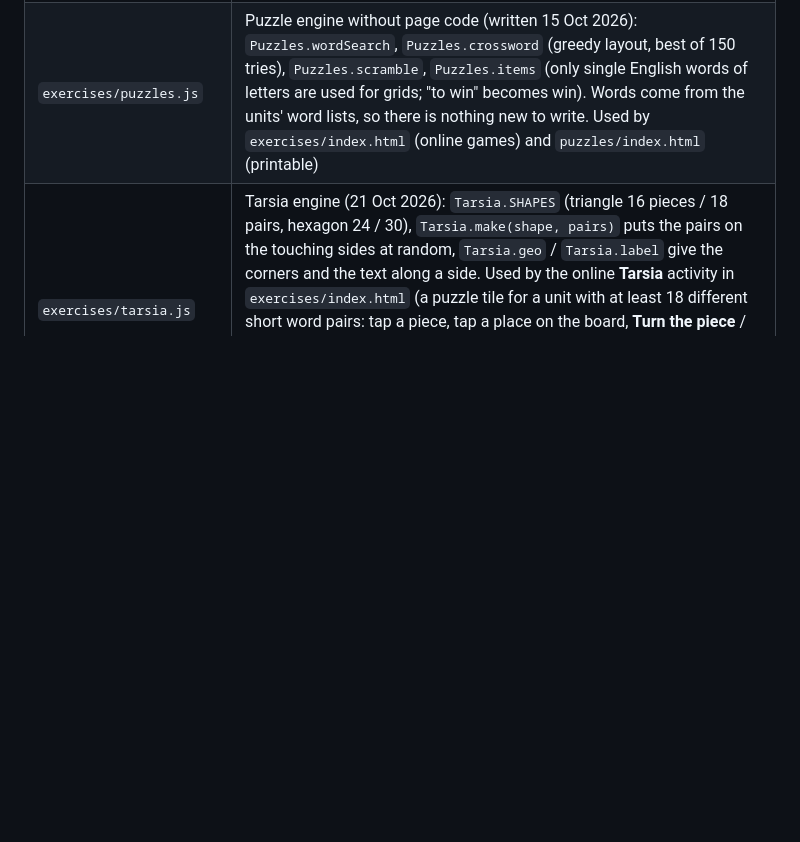
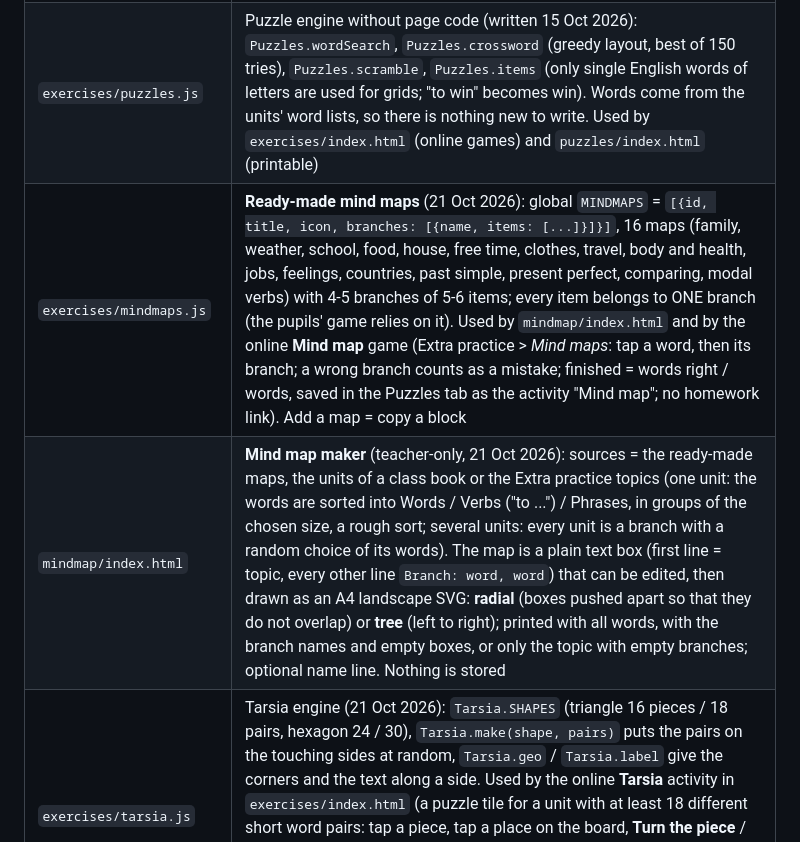
Before and after one commit to NoisyClassRoom/english-tools, a Markdown page: README.md, the part around the change. GitHub-like rendering; blank space fills up the shorter version.

```diff
--- a/README.md
+++ b/README.md
@@ -25,6 +25,8 @@ This repo is served by GitHub Pages and embedded in a WordPress site on Arnes Sp
 | `exercises/hints.js` | Short Slovenian hints for tricky words (written 12 Oct 2026): false friends (e.g. ambulance ≠ ambulanta), uncountable nouns (advice, homework, news), plural-only words (trousers, scissors), -ed / -ing pairs, phrasal verbs, UK / US words, silent letters. Global `WORD_HINTS`, key = the English word in lower case, so one line works in every set that contains the word. A hint appears on the back of a flashcard and under the answer in the Quiz (💡). A word in a set file can also carry its own `hint: "..."`. About 155 entries; add a line to add a hint |
 | `exercises/explain.js` | Short explanations of mistakes (started 15 Oct 2026, 46 entries for the questions pupils missed most): global `EXPLAIN`, key = the question text in lower case (for a gap sentence the whole sentence with `___`), or `question||right answer` for questions that share their text ("Which sentence is correct?"); value = `[English, Slovenian]`. After a **wrong answer** in the Unit tests, Grammar quick check, Fill the gap and My mistakes the pupil sees the explanation (in the tests and My mistakes with a **Next** button). A question without an entry in a unit that has a Grammar text only shows a pointer to the unit's Grammar (the test moves on by itself after about 2 seconds). To add one: add a line to the file; to find the next candidates open Results > Questions. Not used in Quiz / Match (vocabulary: see `hints.js`) |
 | `exercises/puzzles.js` | Puzzle engine without page code (written 15 Oct 2026): `Puzzles.wordSearch`, `Puzzles.crossword` (greedy layout, best of 150 tries), `Puzzles.scramble`, `Puzzles.items` (only single English words of letters are used for grids; "to win" becomes win). Words come from the units' word lists, so there is nothing new to write. Used by `exercises/index.html` (online games) and `puzzles/index.html` (printable) |
+| `exercises/mindmaps.js` | **Ready-made mind maps** (21 Oct 2026): global `MINDMAPS` = `[{id, title, icon, branches: [{name, items: [...]}]}]`, 16 maps (family, weather, school, food, house, free time, clothes, travel, body and health, jobs, feelings, countries, past simple, present perfect, comparing, modal verbs) with 4-5 branches of 5-6 items; every item belongs to ONE branch (the pupils' game relies on it). Used by `mindmap/index.html` and by the online **Mind map** game (Extra practice > *Mind maps*: tap a word, then its branch; a wrong branch counts as a mistake; finished = words right / words, saved in the Puzzles tab as the activity "Mind map"; no homework link). Add a map = copy a block |
+| `mindmap/index.html` | **Mind map maker** (teacher-only, 21 Oct 2026): sources = the ready-made maps, the units of a class book or the Extra practice topics (one unit: the words are sorted into Words / Verbs ("to ...") / Phrases, in groups of the chosen size, a rough sort; several units: every unit is a branch with a random choice of its words). The map is a plain text box (first line = topic, every other line `Branch: word, word`) that can be edited, then drawn as an A4 landscape SVG: **radial** (boxes pushed apart so that they do not overlap) or **tree** (left to right); printed with all words, with the branch names and empty boxes, or only the topic with empty branches; optional name line. Nothing is stored |
 | `exercises/tarsia.js` | Tarsia engine (21 Oct 2026): `Tarsia.SHAPES` (triangle 16 pieces / 18 pairs, hexagon 24 / 30), `Tarsia.make(shape, pairs)` puts the pairs on the touching sides at random, `Tarsia.geo` / `Tarsia.label` give the corners and the text along a side. Used by the online **Tarsia** activity in `exercises/index.html` (a puzzle tile for a unit with at least 18 different short word pairs: tap a piece, tap a place on the board, **Turn the piece** / **Take it back**; touching sides that belong together turn green; finished = 1 of 1, saved in the Puzzles tab as the activity "Tarsia", also usable as puzzle homework). Only the triangle is offered to pupils. The printable maker `tarsia/index.html` has its own copy of the geometry |
 | `exercises/sets.js` | Generic "Extra practice" topics shown to every class |
 | `exercises/levels-5.js` | Two more football topics (15 Oct 2026), 24 words and 18 gap sentences per level: **Football: World Cup** (countries, tournament words, history up to and including the 2022 World Cup) and **Football in Slovenia** (clubs, stadiums, the national team at Euro 2000, the World Cups 2002 and 2010 and Euro 2024). Only facts that do not change; add a new levels file in all places listed for levels-3/4 |
```
